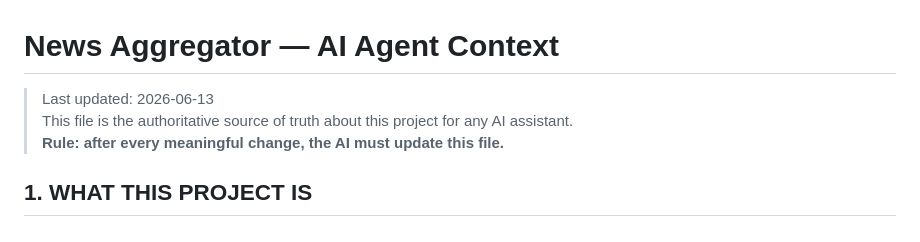
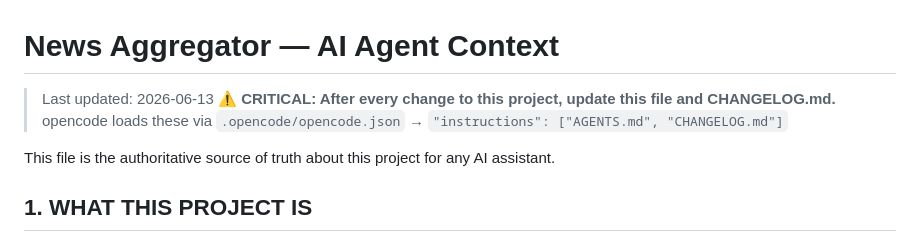
Before and after one commit to spacerockman/news-agg, a Markdown page: AGENTS.md, the part around the change. Drawn GitHub-style.

Commit message:
docs: emphasize auto-update rule in AGENTS.md header

```diff
--- a/AGENTS.md
+++ b/AGENTS.md
@@ -1,8 +1,10 @@
 # News Aggregator — AI Agent Context
 
 > Last updated: 2026-06-13
-> This file is the authoritative source of truth about this project for any AI assistant.
-> **Rule: after every meaningful change, the AI must update this file.**
+> **⚠️ CRITICAL: After every change to this project, update this file and CHANGELOG.md.**
+> opencode loads these via `.opencode/opencode.json` → `"instructions": ["AGENTS.md", "CHANGELOG.md"]`
+
+This file is the authoritative source of truth about this project for any AI assistant.
 
 ## 1. WHAT THIS PROJECT IS
 
```
